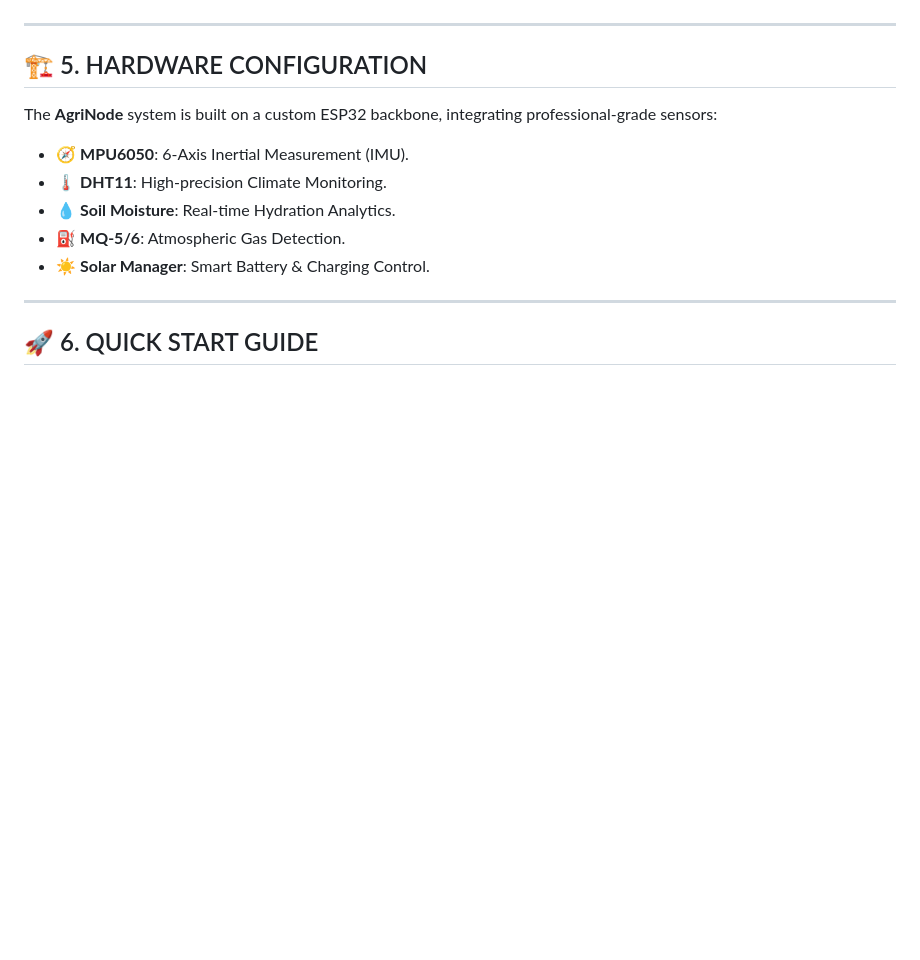
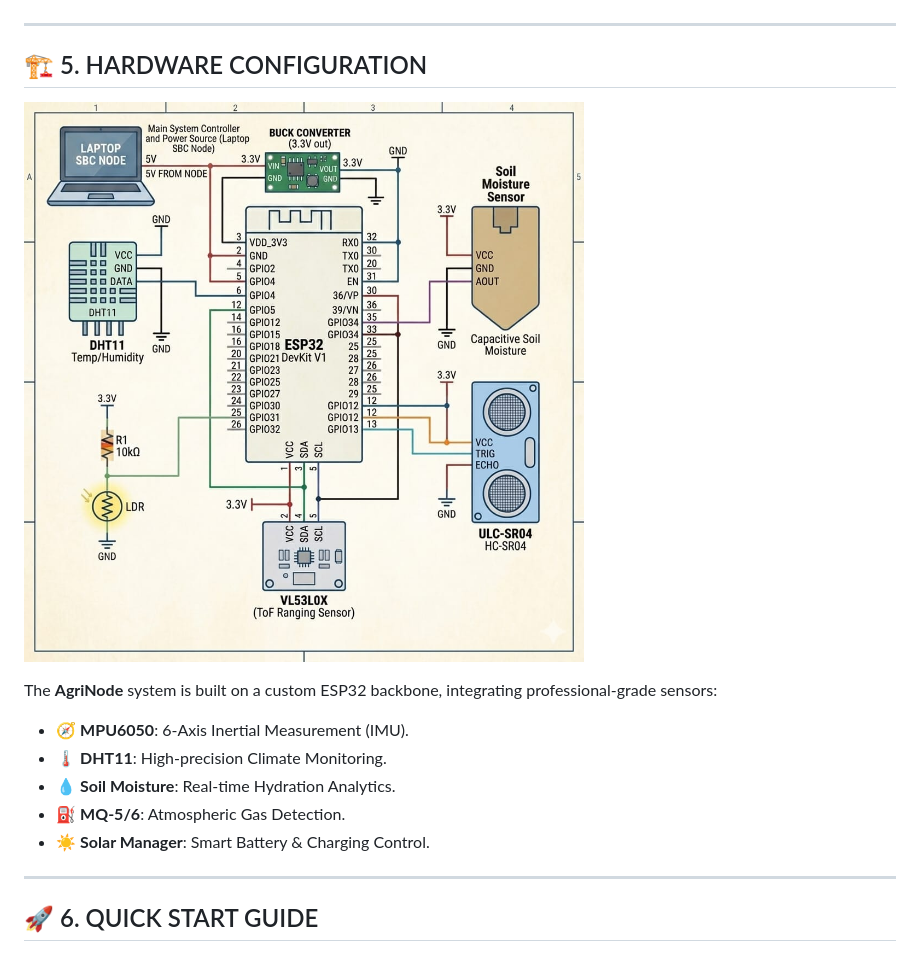
Before and after one commit to vijaymahes9080/IOT_application, a Markdown page: README.md, the part around one of its changes. Rendered like a GitHub page; pictures changed too: docs/image.jpeg (added); blank space fills up the shorter version.

Commit message:
docs: add poster and hardware images to README and project document

```diff
--- a/README.md
+++ b/README.md
@@ -87,6 +89,8 @@ A 50-unit **Long Short-Term Memory** network forecasts battery health and orbita
 ---
 
 ## 🏗️ 5. HARDWARE CONFIGURATION
+![Hardware Setup](docs/image.jpeg)
+
 The **AgriNode** system is built on a custom ESP32 backbone, integrating professional-grade sensors:
 
 - 🧭 **MPU6050**: 6-Axis Inertial Measurement (IMU).
```
Also changed, not shown: other parts of README.md (+2 -0 lines), ORBIT_X_PROJECT_DOCUMENT.md (+4 -0 lines), 1 other file.
